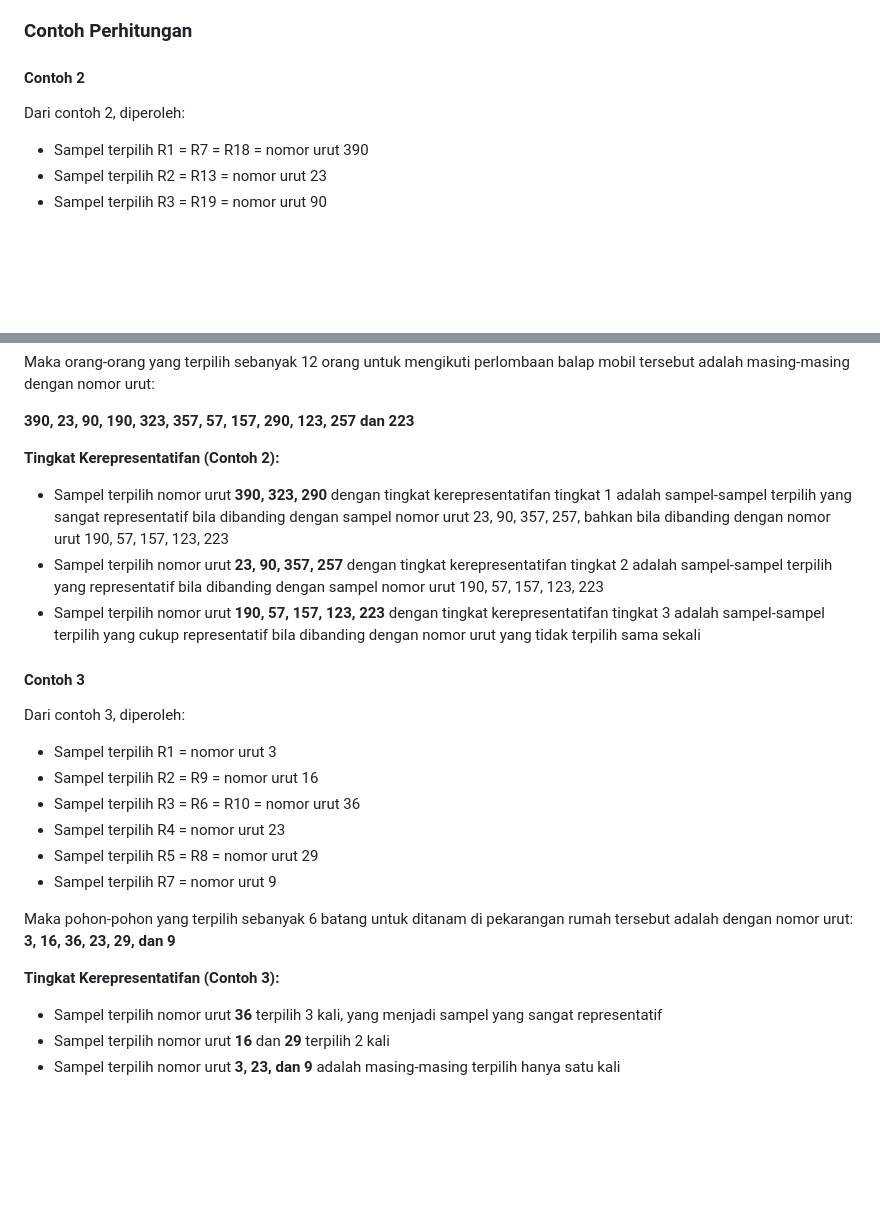
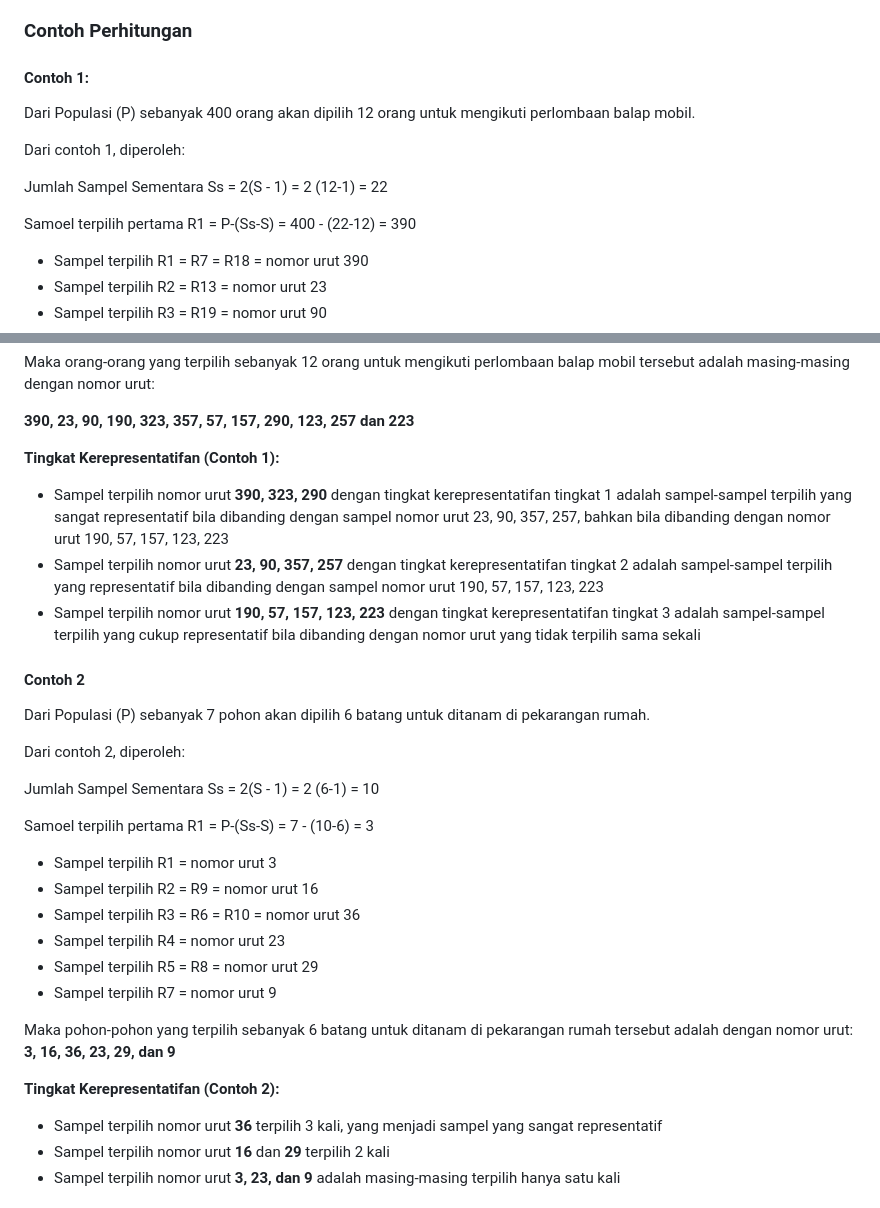
Before and after one commit to SRPakpahanSST/Teknik-Penarikan-Sampel-Metode-Segmen-Terpadu, a Markdown page: dokumentasi.md, 2 parts joined by grey strips. Rendered like a GitHub page; blank space fills up the shorter version.

```diff
--- a/dokumentasi.md
+++ b/dokumentasi.md
@@ -313,9 +313,16 @@ Dalam melakukan penarikan sampel, untuk mendapatkan sejumlah sampel tetap (S) ya
 
 ### Contoh Perhitungan
 
-#### Contoh 2
+#### Contoh 1:
+Dari Populasi (P) sebanyak 400 orang akan dipilih 12 orang untuk mengikuti perlombaan balap mobil.
 
-Dari contoh 2, diperoleh:
+Dari contoh 1, diperoleh:
+
+Jumlah Sampel Sementara
+Ss = 2(S - 1) = 2 (12-1) = 22
+
+Samoel terpilih pertama
+R1 = P-(Ss-S) = 400 - (22-12) = 390
 
 - Sampel terpilih R1 = R7 = R18 = nomor urut 390
 - Sampel terpilih R2 = R13 = nomor urut 23
@@ -334,15 +341,23 @@ Maka orang-orang yang terpilih sebanyak 12 orang untuk mengikuti perlombaan bala
 
 **390, 23, 90, 190, 323, 357, 57, 157, 290, 123, 257 dan 223**
 
-**Tingkat Kerepresentatifan (Contoh 2):**
+**Tingkat Kerepresentatifan (Contoh 1):**
 
 - Sampel terpilih nomor urut **390, 323, 290** dengan tingkat kerepresentatifan tingkat 1 adalah sampel-sampel terpilih yang sangat representatif bila dibanding dengan sampel nomor urut 23, 90, 357, 257, bahkan bila dibanding dengan nomor urut 190, 57, 157, 123, 223
 - Sampel terpilih nomor urut **23, 90, 357, 257** dengan tingkat kerepresentatifan tingkat 2 adalah sampel-sampel terpilih yang representatif bila dibanding dengan sampel nomor urut 190, 57, 157, 123, 223
 - Sampel terpilih nomor urut **190, 57, 157, 123, 223** dengan tingkat kerepresentatifan tingkat 3 adalah sampel-sampel terpilih yang cukup representatif bila dibanding dengan nomor urut yang tidak terpilih sama sekali
 
-#### Contoh 3
+#### Contoh 2
 
-Dari contoh 3, diperoleh:
+Dari Populasi (P) sebanyak 7 pohon akan dipilih 6 batang untuk ditanam di pekarangan rumah.
+
+Dari contoh 2, diperoleh:
+
+Jumlah Sampel Sementara
+Ss = 2(S - 1) = 2 (6-1) = 10
+
+Samoel terpilih pertama
+R1 = P-(Ss-S) = 7 - (10-6) = 3
 
 - Sampel terpilih R1 = nomor urut 3
 - Sampel terpilih R2 = R9 = nomor urut 16
@@ -353,7 +368,7 @@ Dari contoh 3, diperoleh:
 
 Maka pohon-pohon yang terpilih sebanyak 6 batang untuk ditanam di pekarangan rumah tersebut adalah dengan nomor urut: **3, 16, 36, 23, 29, dan 9**
 
-**Tingkat Kerepresentatifan (Contoh 3):**
+**Tingkat Kerepresentatifan (Contoh 2):**
 
 - Sampel terpilih nomor urut **36** terpilih 3 kali, yang menjadi sampel yang sangat representatif
 - Sampel terpilih nomor urut **16** dan **29** terpilih 2 kali
```
